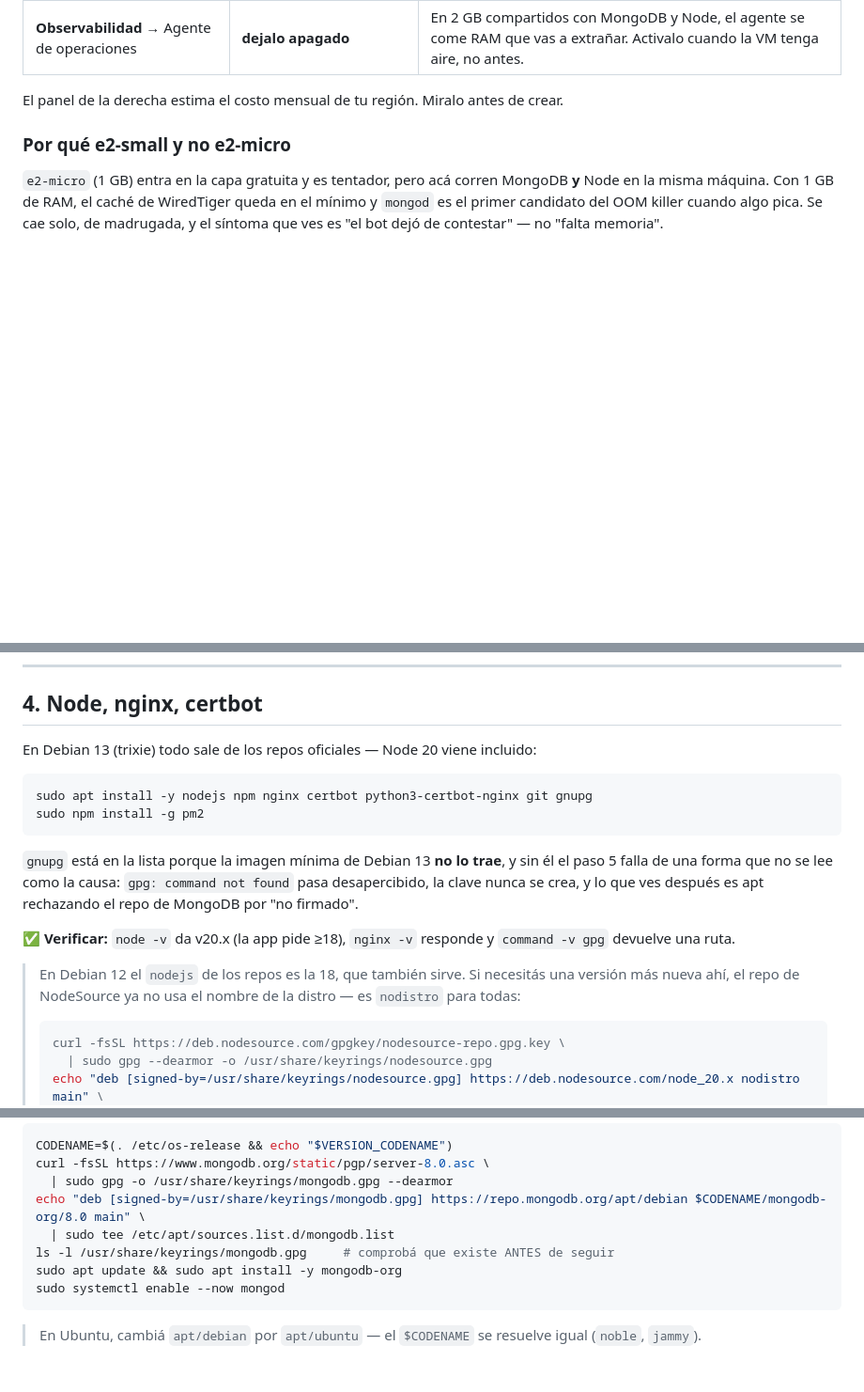
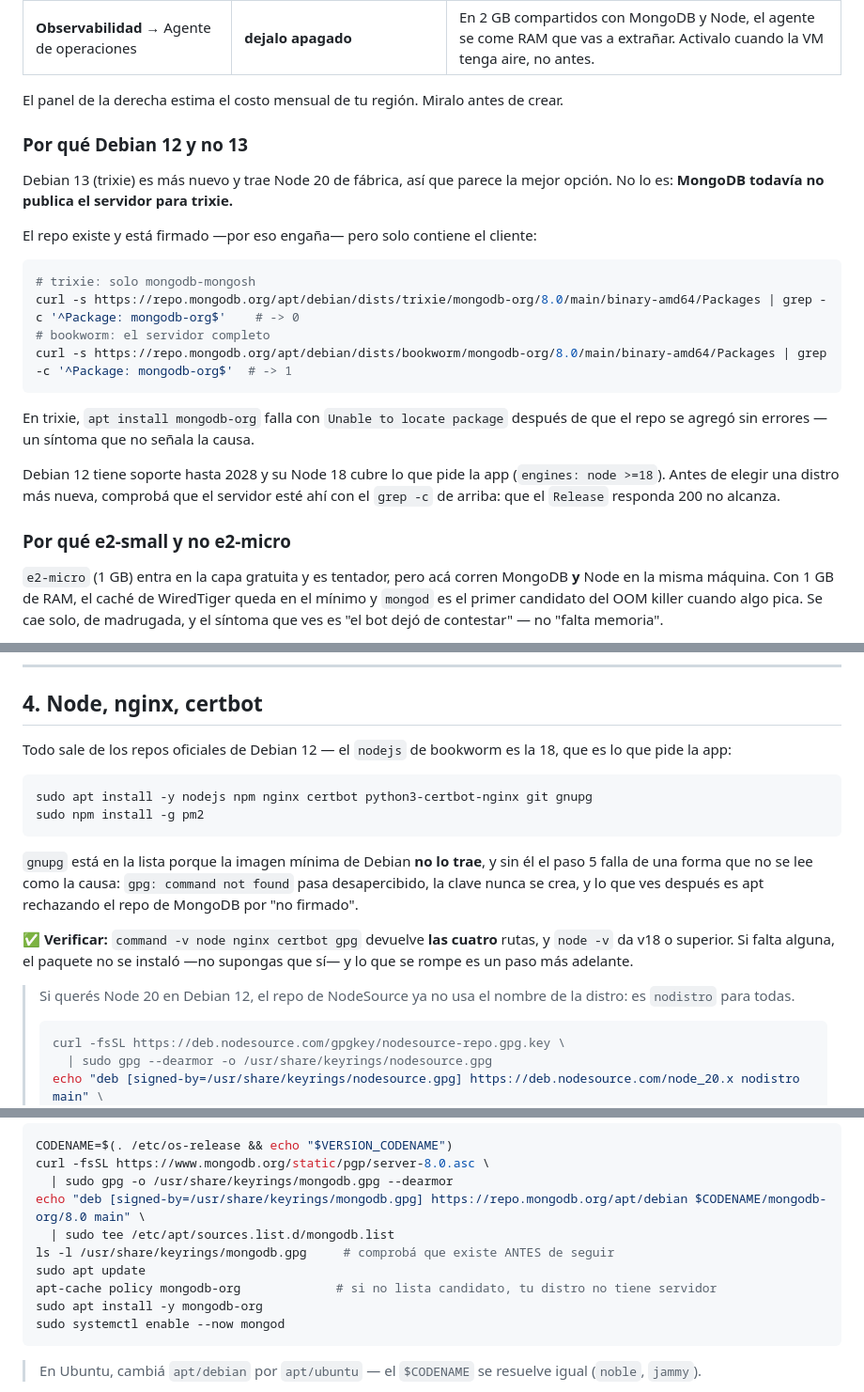
Before and after one commit to luisqui92/wabot, a Markdown page: DESPLIEGUE.md, 3 parts joined by grey strips. Shown at 94% size. Drawn GitHub-style; blank space fills up the shorter version.

Commit message:
Corregir a Debian 12: MongoDB no publica servidor para trixie
La guía recomendaba Debian 13 y la razón que daba era falsa. Yo verifiqué
que el Release del repo trixie devolviera 200 y concluí que había repo;
el repo existe y está firmado, pero solo contiene mongodb-mongosh. El
servidor (mongodb-org, mongodb-org-server) está únicamente en bookworm.

El fallo es especialmente malo porque no señala la causa: el repo se
agrega sin un solo error, y dos comandos después aparece "Unable to
locate package mongodb-org" seguido de "Unit mongod.service does not
exist".

- El boot disk vuelve a Debian 12. Su Node 18 cubre el engines de la app,
  y bookworm tiene soporte hasta 2028.
- Sección nueva explicando por qué, con el grep que lo comprueba en cinco
  segundos sobre el archivo Packages. Que el Release responda 200 no
  alcanza, y esa es la lección que costó una VM.
- El paso 5 suma un apt-cache policy antes de instalar, para que falle
  ahí y con un motivo legible.
- La verificación del paso 4 pasa a exigir las cuatro rutas: en el
  despliegue real nginx no se había instalado y se descubrió recién al
  intentar configurarlo.

Encontrado desplegando, no leyendo.

Co-Authored-By: Claude Opus 5 <noreply@anthropic.com>
Claude-Session: https://claude.ai/code/session_01WQbCfqpVY3RMgj2xXutBXb

````diff
--- a/DESPLIEGUE.md
+++ b/DESPLIEGUE.md
@@ -27,6 +27,28 @@ lugar cada tanto; lo que no encuentres está bajo *Advanced options*):
 
 El panel de la derecha estima el costo mensual de tu región. Miralo antes de
 crear.
+
+### Por qué Debian 12 y no 13
+
+Debian 13 (trixie) es más nuevo y trae Node 20 de fábrica, así que parece la
+mejor opción. No lo es: **MongoDB todavía no publica el servidor para trixie.**
+
+El repo existe y está firmado —por eso engaña— pero solo contiene el cliente:
+
+```bash
+# trixie: solo mongodb-mongosh
+curl -s https://repo.mongodb.org/apt/debian/dists/trixie/mongodb-org/8.0/main/binary-amd64/Packages | grep -c '^Package: mongodb-org$'    # -> 0
+# bookworm: el servidor completo
+curl -s https://repo.mongodb.org/apt/debian/dists/bookworm/mongodb-org/8.0/main/binary-amd64/Packages | grep -c '^Package: mongodb-org$'  # -> 1
+```
+
+En trixie, `apt install mongodb-org` falla con `Unable to locate package` después
+de que el repo se agregó sin errores — un síntoma que no señala la causa.
+
+Debian 12 tiene soporte hasta 2028 y su Node 18 cubre lo que pide la app
+(`engines: node >=18`). Antes de elegir una distro más nueva, comprobá que el
+servidor esté ahí con el `grep -c` de arriba: que el `Release` responda 200 no
+alcanza.
 
 ### Por qué e2-small y no e2-micro
 
@@ -87,24 +109,25 @@ echo '/swapfile none swap sw 0 0' | sudo tee -a /etc/fstab
 
 ## 4. Node, nginx, certbot
 
-En Debian 13 (trixie) todo sale de los repos oficiales — Node 20 viene incluido:
+Todo sale de los repos oficiales de Debian 12 — el `nodejs` de bookworm es la
+18, que es lo que pide la app:
 
 ```bash
 sudo apt install -y nodejs npm nginx certbot python3-certbot-nginx git gnupg
 sudo npm install -g pm2
 ```
 
-`gnupg` está en la lista porque la imagen mínima de Debian 13 **no lo trae**, y
+`gnupg` está en la lista porque la imagen mínima de Debian **no lo trae**, y
 sin él el paso 5 falla de una forma que no se lee como la causa: `gpg: command
 not found` pasa desapercibido, la clave nunca se crea, y lo que ves después es
 apt rechazando el repo de MongoDB por "no firmado".
 
-✅ **Verificar:** `node -v` da v20.x (la app pide ≥18), `nginx -v` responde y
-`command -v gpg` devuelve una ruta.
+✅ **Verificar:** `command -v node nginx certbot gpg` devuelve **las cuatro**
+rutas, y `node -v` da v18 o superior. Si falta alguna, el paquete no se instaló
+—no supongas que sí— y lo que se rompe es un paso más adelante.
 
-> En Debian 12 el `nodejs` de los repos es la 18, que también sirve. Si
-> necesitás una versión más nueva ahí, el repo de NodeSource ya no usa el nombre
-> de la distro — es `nodistro` para todas:
+> Si querés Node 20 en Debian 12, el repo de NodeSource ya no usa el nombre de
+> la distro: es `nodistro` para todas.
 >
 > ```bash
 > curl -fsSL https://deb.nodesource.com/gpgkey/nodesource-repo.gpg.key \
@@ -128,7 +151,9 @@ curl -fsSL https://www.mongodb.org/static/pgp/server-8.0.asc \
 echo "deb [signed-by=/usr/share/keyrings/mongodb.gpg] https://repo.mongodb.org/apt/debian $CODENAME/mongodb-org/8.0 main" \
   | sudo tee /etc/apt/sources.list.d/mongodb.list
 ls -l /usr/share/keyrings/mongodb.gpg     # comprobá que existe ANTES de seguir
-sudo apt update && sudo apt install -y mongodb-org
+sudo apt update
+apt-cache policy mongodb-org             # si no lista candidato, tu distro no tiene servidor
+sudo apt install -y mongodb-org
 sudo systemctl enable --now mongod
 ```
 
````
Also changed, not shown: other parts of DESPLIEGUE.md (+1 -1 lines).
